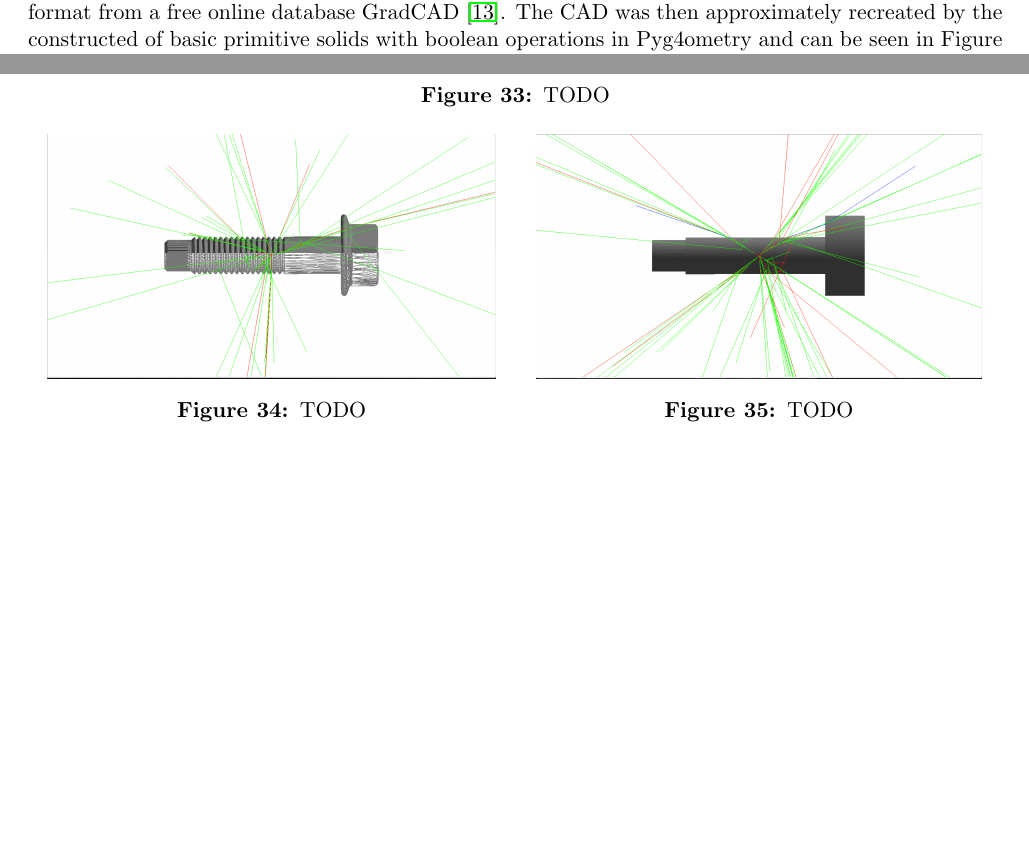
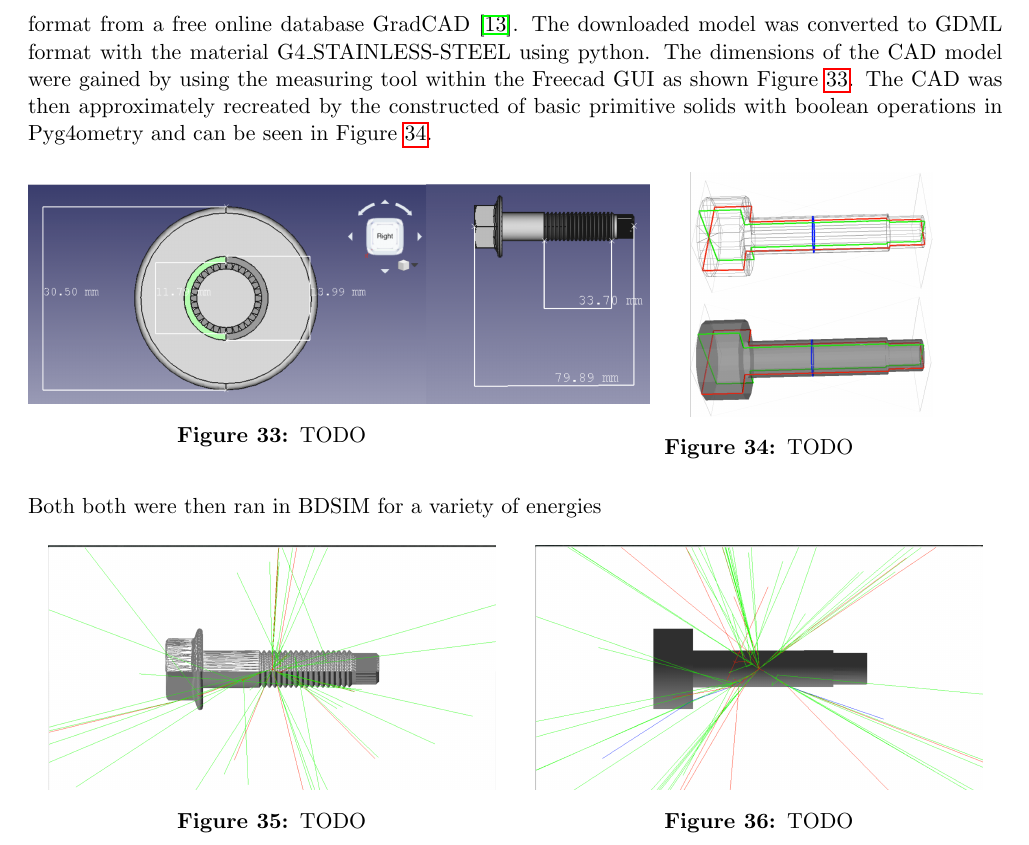
Before and after one commit to Shellywell123/Geometry-for-Radiation-Transport-Simulations-Major-Project-Report, a LaTeX paper (Major_Project.tex): two parts of pages 24 and 25 of 31 before the commit and part of page 25 of 31 after it, the two joined at a grey line, cut so that both start at the same text, the shorter picture padded with empty space. Compiled offline with pdfLaTeX.

Commit message:
5828 words

```diff
--- a/Major_Project.tex
+++ b/Major_Project.tex
@@ -681,7 +689,19 @@ ngenerate & ?\\ \hline
 \end{figure}
 
 \subsection{Interactions with CAD}
-As a final goal to round off the project, an imported CAD model was compared with a compound boolean meshed solid of a generic bolt, shown in Figure \ref{notmybolt}. The CAD bolt was downloaded as a STEP format from a free online database GradCAD \cite{cadmag}. The CAD was then approximately recreated by the constructed of basic primitive solids with boolean operations in Pyg4ometry and can be seen in Figure \ref{mybolt}.
+As a final goal to round off the project, an imported CAD model was compared with a compound boolean meshed solid of a generic bolt, shown in Figure \ref{notmybolt}. The CAD bolt was downloaded as a STEP format from a free online database GradCAD \cite{cadmag}. The downloaded model was converted to GDML format with the material G4\_STAINLESS-STEEL using python. The dimensions of the CAD model were gained by using the measuring tool within the Freecad GUI as shown Figure \ref{boltinfreecad}. The CAD was then approximately recreated by the constructed of basic primitive solids with boolean operations in Pyg4ometry and can be seen in Figure \ref{boltinvtk}.
 
 \begin{figure}[h!]
 \centering
+\begin{minipage}{.5\textwidth}
+  \centering
+  \includegraphics[height=.45\linewidth]{Images//CAD_Screw//freecadbolt.png}
+  \captionof{figure}{TODO}
+  \label{boltinfreecad}
+\end{minipage}%
+\begin{minipage}{.5\textwidth}
+  \centering
+  \hspace{2cm}\includegraphics[height=.5\linewidth]{{Images//CAD_Screw//boltVTK.png}}
+  \hspace{2cm}\captionof{figure}{TODO}
+  \label{boltinvtk}
+\end{minipage}%
@@ -696,6 +710,4 @@ As a final goal to round off the project, an imported CAD model was compared wit
-\caption[width=\columnwidth]{TODO}
-\label{sphbd}
-\end{figure}
+\noindent Both both were then ran in BDSIM for a variety of energies
 
 \begin{figure}[h!]
 \centering
```
Also changed, not shown: Images/CAD_Screw/Screw_hnh_10MeVe.png, Images/CAD_Screw/bensboltinbdsim.png, Images/CAD_Screw/boltVTK.png, Images/Triangles/MeshvTRi.pdf (added), Major_Project.tex (20 more changed lines), 5 other files.
